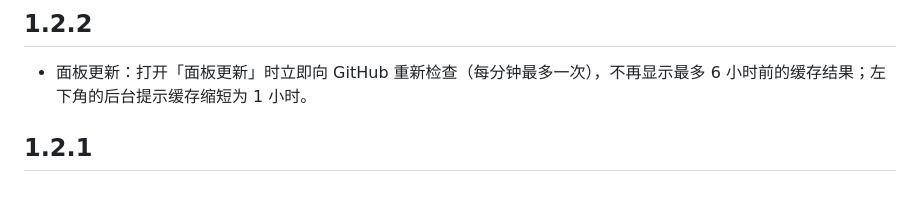
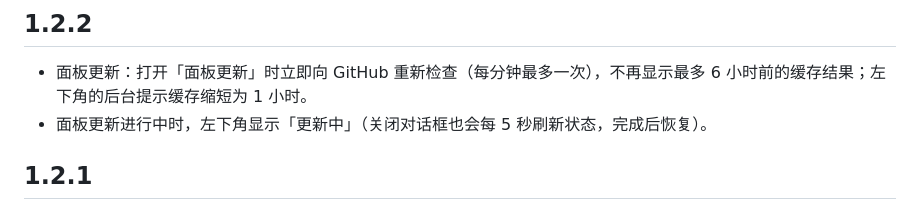
Before and after one commit to mozisen/surge, a Markdown page: platform/CHANGELOG.md, the part around the change. Rendered like a GitHub page.

Commit message:
docs: note the sidebar update state in 1.2.2
Co-Authored-By: Claude Opus 5.5 <noreply@anthropic.com>

```diff
--- a/platform/CHANGELOG.md
+++ b/platform/CHANGELOG.md
@@ -3,6 +3,7 @@
 ## 1.2.2
 
 - 面板更新：打开「面板更新」时立即向 GitHub 重新检查（每分钟最多一次），不再显示最多 6 小时前的缓存结果；左下角的后台提示缓存缩短为 1 小时。
+- 面板更新进行中时，左下角显示「更新中」（关闭对话框也会每 5 秒刷新状态，完成后恢复）。
 
 ## 1.2.1
 
```
